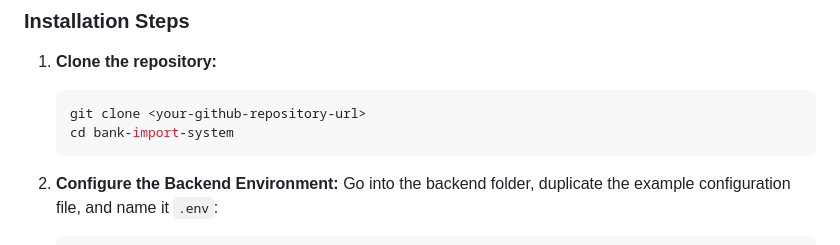
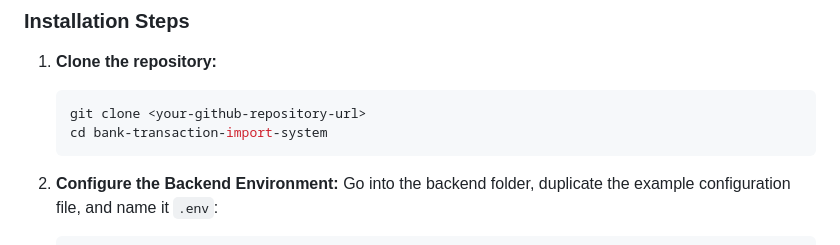
Before and after one commit to Wiko-0/bank-transaction-import-system, a Markdown page: README.md, the part around the change. GitHub-like rendering.

````diff
--- a/README.md
+++ b/README.md
@@ -17,7 +17,7 @@ You do not need to install PHP, Node.js, or MySQL on your computer. Everything r
 1. **Clone the repository:**
    ```bash
    git clone <your-github-repository-url>
-   cd bank-import-system
+   cd bank-transaction-import-system
    ```
 
 2. **Configure the Backend Environment:**
````
